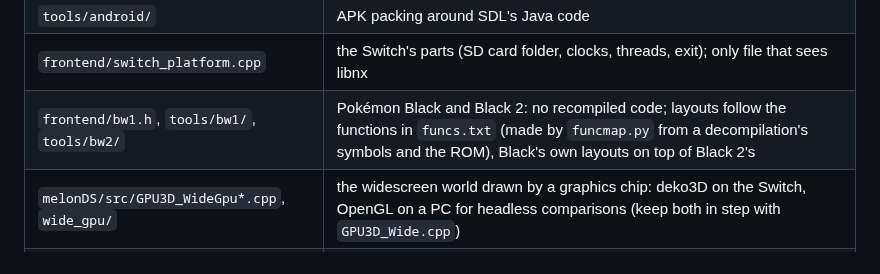
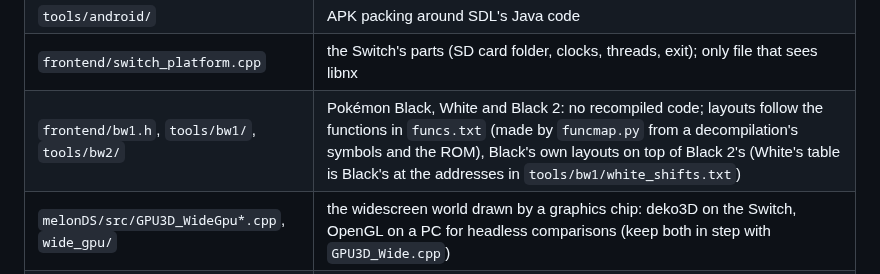
Before and after one commit to AlessioGiacobbe/pokemon-ds-widescreen, a Markdown page: AGENTS.md, the part around the change. Rendered like a GitHub page.

```diff
--- a/AGENTS.md
+++ b/AGENTS.md
@@ -57,7 +57,7 @@ Targets: Linux and Windows first, Android second. macOS is community-maintained.
 | `tools/package_setup.py`, `make_appimage.sh` | packaging the setup program with PyInstaller |
 | `tools/android/` | APK packing around SDL's Java code |
 | `frontend/switch_platform.cpp` | the Switch's parts (SD card folder, clocks, threads, exit); only file that sees libnx |
-| `frontend/bw1.h`, `tools/bw1/`, `tools/bw2/` | Pokémon Black and Black 2: no recompiled code; layouts follow the functions in `funcs.txt` (made by `funcmap.py` from a decompilation's symbols and the ROM), Black's own layouts on top of Black 2's |
+| `frontend/bw1.h`, `tools/bw1/`, `tools/bw2/` | Pokémon Black, White and Black 2: no recompiled code; layouts follow the functions in `funcs.txt` (made by `funcmap.py` from a decompilation's symbols and the ROM), Black's own layouts on top of Black 2's (White's table is Black's at the addresses in `tools/bw1/white_shifts.txt`) |
 | `melonDS/src/GPU3D_WideGpu*.cpp`, `wide_gpu/` | the widescreen world drawn by a graphics chip: deko3D on the Switch, OpenGL on a PC for headless comparisons (keep both in step with `GPU3D_Wide.cpp`) |
 | `tools/switch/` | Switch builds: `build_game.sh` (any of the games, or `bw`: the shared Black 2/White 2 build with its tables in the romfs), `build.sh` (SoulSilver) |
 | `layouts/soulsilver-us.json` | section addresses and code/data map, so a plain ROM can be recompiled without the decompilation |
```
Also changed, not shown: README.md (+12 -12 lines), docs/screenshots/white-zekrom-battle.jpg (added), 1 other file.
